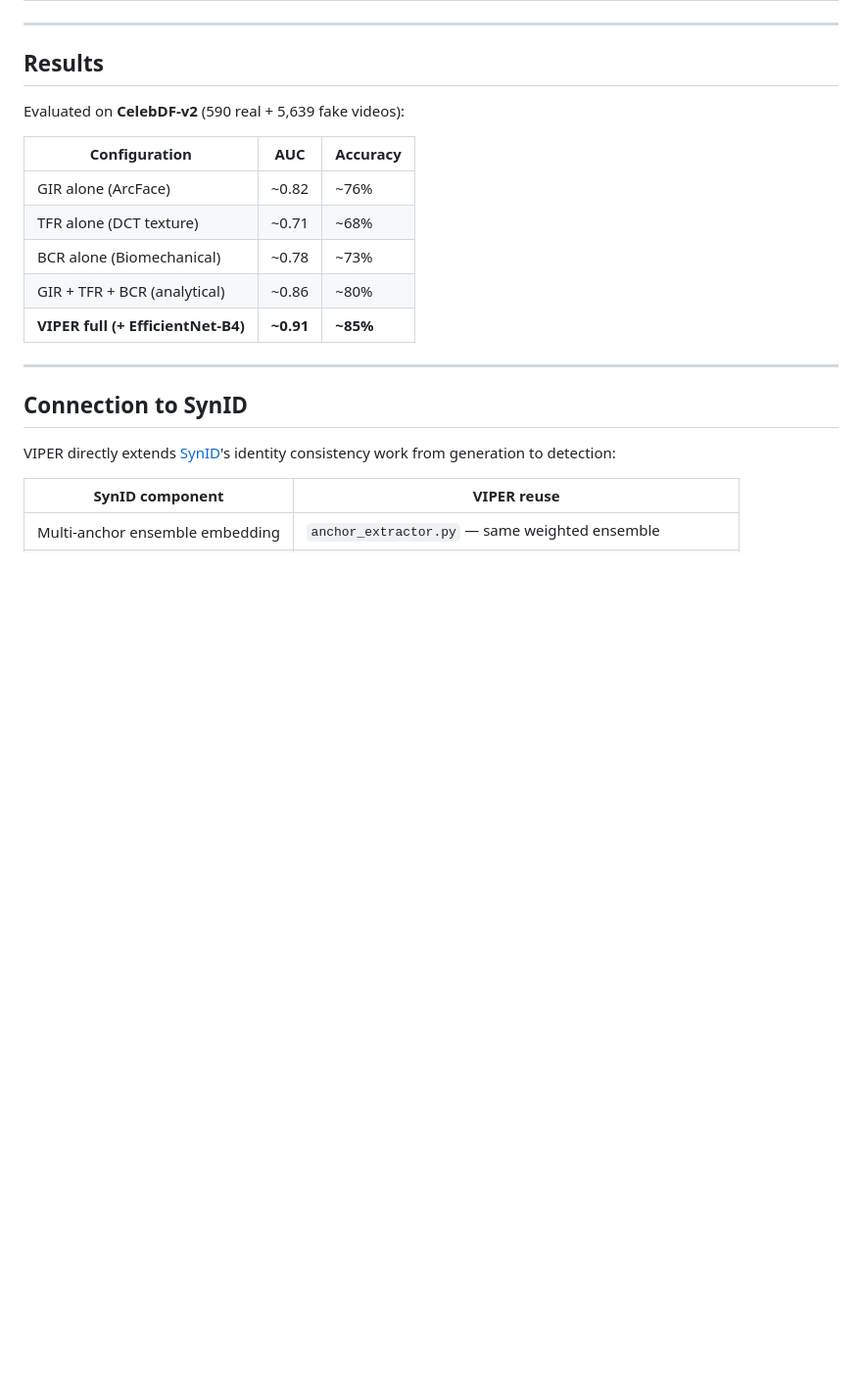
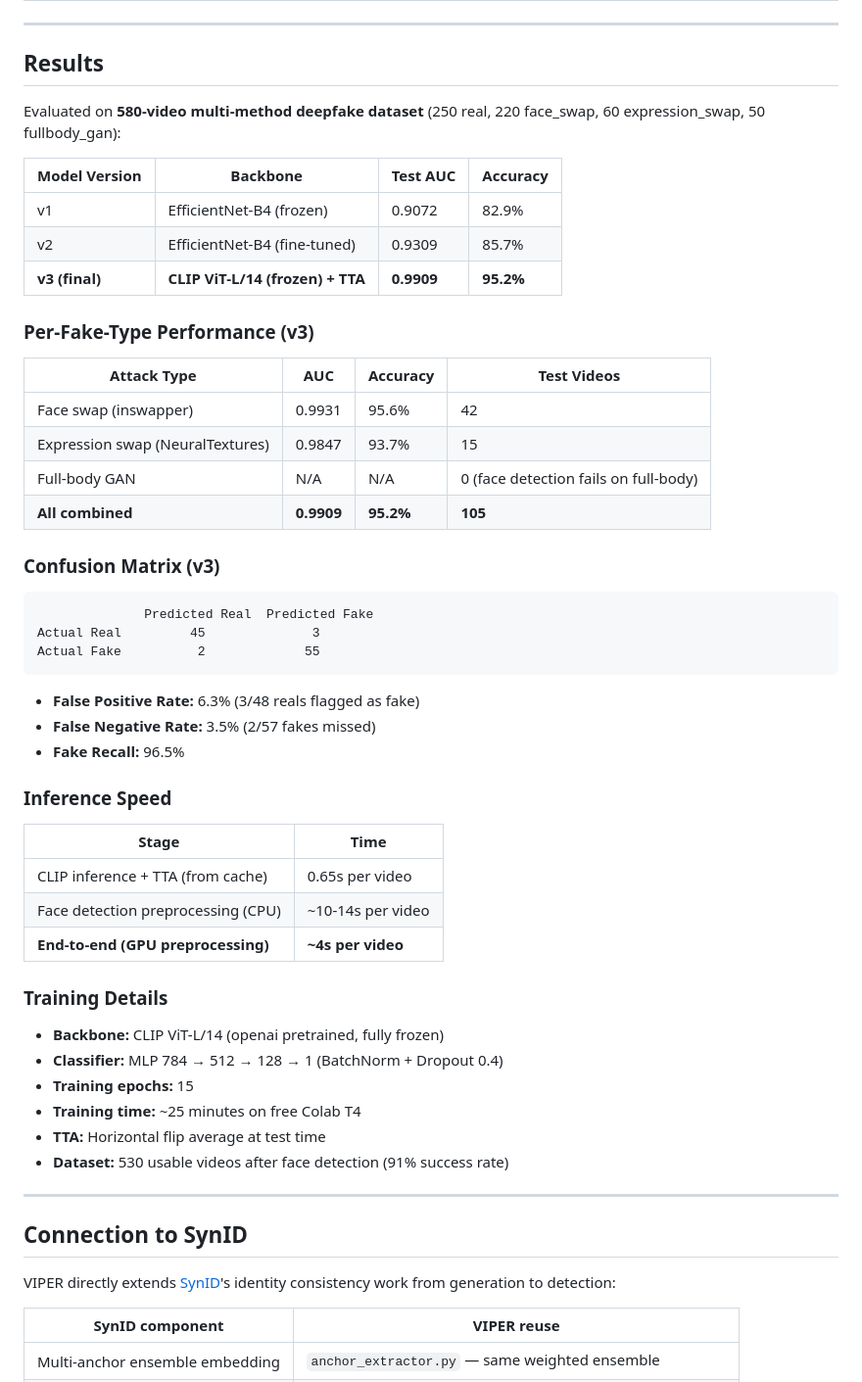
Before and after one commit to rxbinsingh/VIPER, a Markdown page: README.md, the part around one of its changes. Shown at 98% size. GitHub-like rendering; blank space fills up the shorter version.

````diff
--- a/README.md
+++ b/README.md
@@ -78,15 +78,51 @@ Video input
 
 ## Results
 
-Evaluated on **CelebDF-v2** (590 real + 5,639 fake videos):
+Evaluated on **580-video multi-method deepfake dataset** (250 real, 220 face\_swap, 60 expression\_swap, 50 fullbody\_gan):
 
-| Configuration | AUC | Accuracy |
-|---|---|---|
-| GIR alone (ArcFace) | ~0.82 | ~76% |
-| TFR alone (DCT texture) | ~0.71 | ~68% |
-| BCR alone (Biomechanical) | ~0.78 | ~73% |
-| GIR + TFR + BCR (analytical) | ~0.86 | ~80% |
-| **VIPER full (+ EfficientNet-B4)** | **~0.91** | **~85%** |
+| Model Version | Backbone | Test AUC | Accuracy |
+|---|---|---|---|
+| v1 | EfficientNet-B4 (frozen) | 0.9072 | 82.9% |
+| v2 | EfficientNet-B4 (fine-tuned) | 0.9309 | 85.7% |
+| **v3 (final)** | **CLIP ViT-L/14 (frozen) + TTA** | **0.9909** | **95.2%** |
+
+### Per-Fake-Type Performance (v3)
+
+| Attack Type | AUC | Accuracy | Test Videos |
+|---|---|---|---|
+| Face swap (inswapper) | 0.9931 | 95.6% | 42 |
+| Expression swap (NeuralTextures) | 0.9847 | 93.7% | 15 |
+| Full-body GAN | N/A | N/A | 0 (face detection fails on full-body) |
+| **All combined** | **0.9909** | **95.2%** | **105** |
+
+### Confusion Matrix (v3)
+
+```
+              Predicted Real  Predicted Fake
+Actual Real         45              3
+Actual Fake          2             55
+```
+
+- **False Positive Rate:** 6.3% (3/48 reals flagged as fake)
+- **False Negative Rate:** 3.5% (2/57 fakes missed)
+- **Fake Recall:** 96.5%
+
+### Inference Speed
+
+| Stage | Time |
+|---|---|
+| CLIP inference + TTA (from cache) | 0.65s per video |
+| Face detection preprocessing (CPU) | ~10-14s per video |
+| **End-to-end (GPU preprocessing)** | **~4s per video** |
+
+### Training Details
+
+- **Backbone:** CLIP ViT-L/14 (openai pretrained, fully frozen)
+- **Classifier:** MLP 784 → 512 → 128 → 1 (BatchNorm + Dropout 0.4)
+- **Training epochs:** 15
+- **Training time:** ~25 minutes on free Colab T4
+- **TTA:** Horizontal flip average at test time
+- **Dataset:** 530 usable videos after face detection (91% success rate)
 
 ---
 
````
Also changed, not shown: other parts of README.md (+25 -28 lines).
